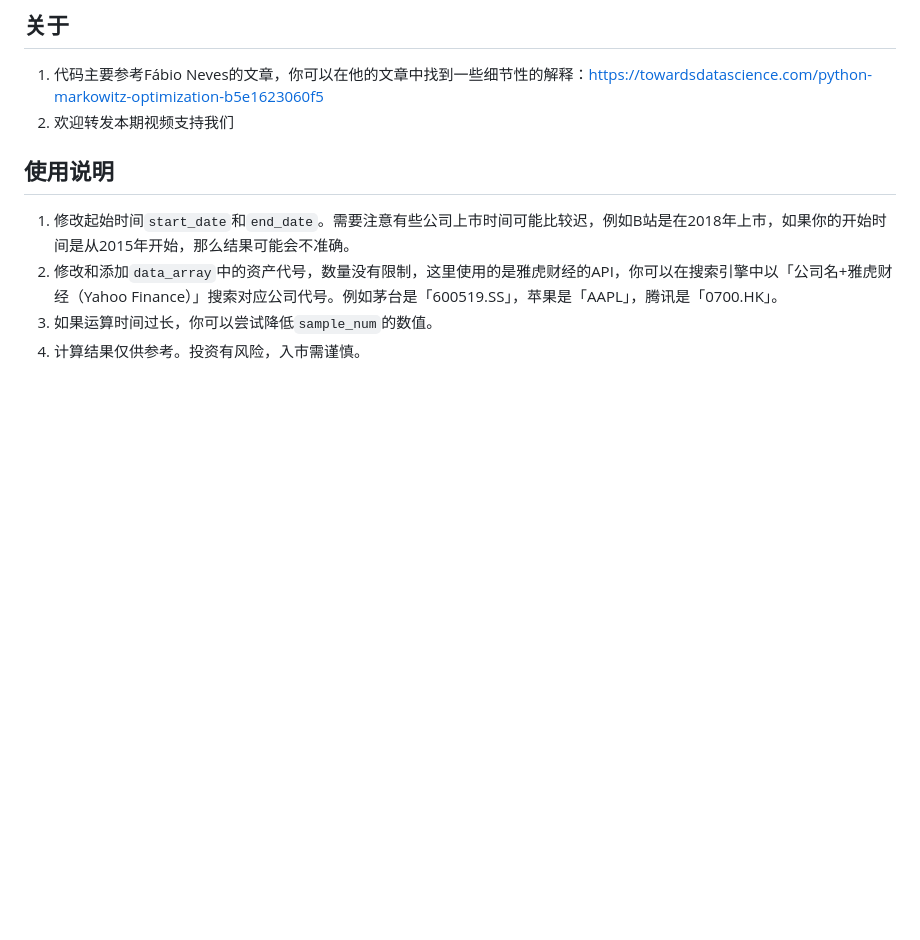
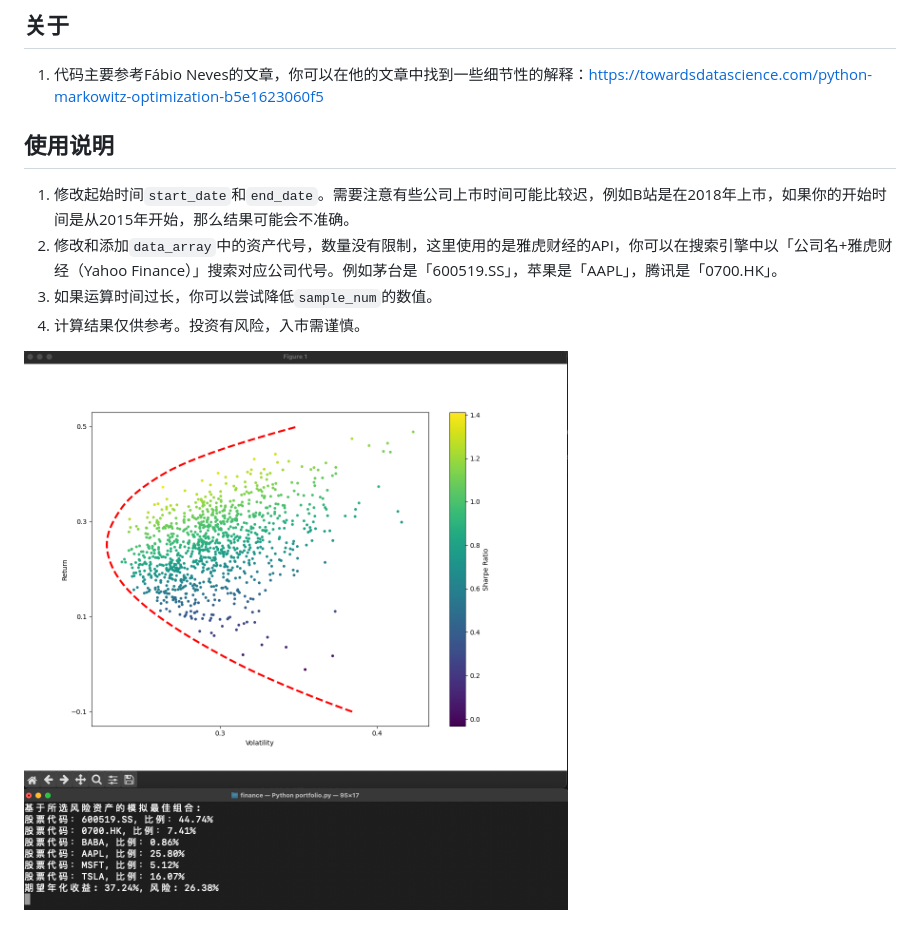
Before and after one commit to ForestLinSen/finance, a Markdown page: README.md, the part around the change. GitHub-like rendering; pictures changed too: screenshots/graph.png (added); blank space fills up the shorter version.

Commit message:
add graph screenshots

```diff
--- a/README.md
+++ b/README.md
@@ -1,9 +1,10 @@
 ## 关于
 1. 代码主要参考Fábio Neves的文章，你可以在他的文章中找到一些细节性的解释：https://towardsdatascience.com/python-markowitz-optimization-b5e1623060f5
-2. 欢迎转发本期视频支持我们
 
 ## 使用说明
 1. 修改起始时间`start_date`和`end_date`。需要注意有些公司上市时间可能比较迟，例如B站是在2018年上市，如果你的开始时间是从2015年开始，那么结果可能会不准确。
 2. 修改和添加`data_array`中的资产代号，数量没有限制，这里使用的是雅虎财经的API，你可以在搜索引擎中以「公司名+雅虎财经（Yahoo Finance）」搜索对应公司代号。例如茅台是「600519.SS」，苹果是「AAPL」，腾讯是「0700.HK」。
 3. 如果运算时间过长，你可以尝试降低`sample_num`的数值。
 4. 计算结果仅供参考。投资有风险，入市需谨慎。
+
+![](screenshots/graph.png)
```
